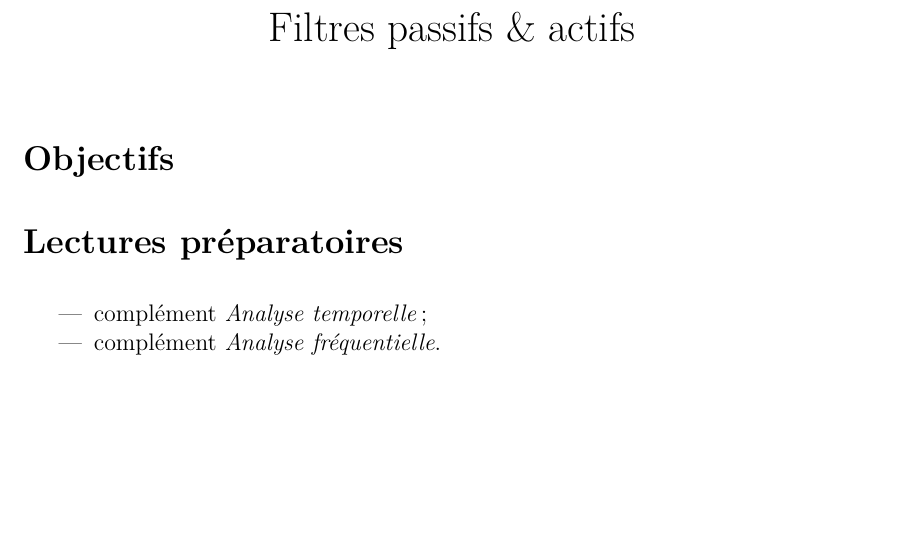
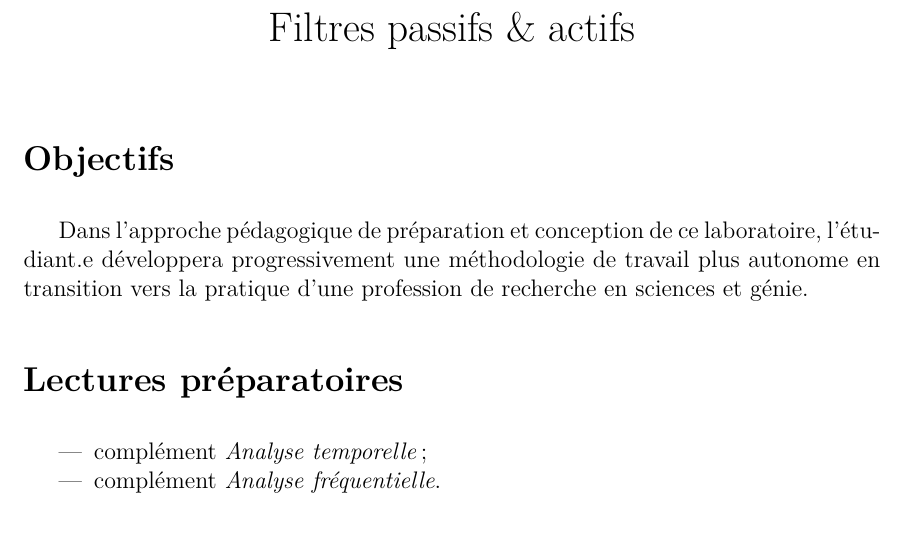
Before and after one commit to cniallen/electroniquex-ulaval, a LaTeX document (Labos&amp;Complements/Lab07/L07_Atelier.tex): part of page 1 of 4, cut so that both start at the same text, the shorter picture padded with empty space. Compiled offline with pdfLaTeX.

```diff
--- a/Laboratoires/Lab07/L07_Atelier.tex
+++ b/Labos&amp;Complements/Lab07/L07_Atelier.tex
@@ -58,7 +58,8 @@
 
 \section{Objectifs}
 
-%Une fonction essentielle accomplie par des circuits électriques dans le travail expérimental est celle de filtrer un signal. On peut alors retirer des fréquences indésirables et généralement obtenir une mesure plus fidèle avec un meilleur rapport signal sur bruit, par exemple. L’effet de différents filtres sur le gain et la phase de signaux en tension sera donc étudié dans ce laboratoire à l’aide du diagramme de Bode. En particulier, les performances de différents design de filtres avec des composants uniquement passifs seront comparées à un design intégrant un amplificateur opérationnel actif. Ce laboratoire, en association avec le deuxième devoir, a aussi pour objectif d’approfondir la compréhension de l’étudiant.e des domaines temporel et fréquentiel dans le cadre des transformations de Laplace et Fourier. La relation entre délai temporel et déphasage sera donc examinée pour le filtre RC. %Pédagogiquement dans l'approche de préparation et conception de ce laboratoire, l'étudiant.e développera progressivement une méthodologie de travail en transition vers... l'ingénieur.e ou le.la scientifique professionnelle n'a pas de protocole pour ... PLOGUER CONCEPTION
+%Une fonction essentielle accomplie par des circuits électriques dans le travail expérimental est celle de filtrer un signal. On peut alors retirer des fréquences indésirables et généralement obtenir une mesure plus fidèle avec un meilleur rapport signal sur bruit, par exemple. L’effet de différents filtres sur le gain et la phase de signaux en tension sera donc étudié dans ce laboratoire à l’aide du diagramme de Bode. En particulier, les performances de différents design de filtres avec des composants uniquement passifs seront comparées à un design intégrant un amplificateur opérationnel actif. Ce laboratoire, en association avec le deuxième devoir, a aussi pour objectif d’approfondir la compréhension de l’étudiant.e des domaines temporel et fréquentiel dans le cadre des transformations de Laplace et Fourier. La relation entre délai temporel et déphasage sera donc examinée pour le filtre RC.
+Dans l'approche pédagogique de préparation et conception de ce laboratoire, l'étudiant.e développera progressivement une méthodologie de travail plus autonome en transition vers la pratique d'une profession de recherche en sciences et génie.
 %
 %Sous-objectif: observer et quantifier le délai temporel du signal en tension aux bornes des différents composants de ce circuit RC série.
 %
```
Also changed, not shown: Labos&amp;Complements/Lab01/L01_Protocole.tex (renamed from Laboratoires/Lab01/L01_Protocole.tex), Labos&amp;Complements/Lab01/L1-sch-patate.pdf (renamed from Laboratoires/Lab01/L1-sch-patate.pdf), Labos&amp;Complements/Lab01/Tutoriel_Circuits_TinkerCad.pdf (renamed from Laboratoires/Lab01/Tutoriel_Circuits_TinkerCad.pdf), Labos&amp;Complements/Lab02/L02_Protocole.tex (renamed from Laboratoires/Lab02/L02_Protocole.tex), Labos&amp;Complements/Lab03/L03_Protocole.tex (renamed from Laboratoires/Lab03/L03_Protocole.tex), Labos&amp;Complements/Lab04/L04_Protocole.tex (renamed from Laboratoires/Lab04/L04_Protocole.tex), Labos&amp;Complements/Lab05/L05_Protocole.tex (renamed from Laboratoires/Lab05/L05_Protocole.tex), Labos&amp;Complements/Lab06/L06_Protocole.tex (renamed from Laboratoires/Lab06/L06_Protocole.tex), Labos&amp;Complements/Lab07/L07_Comp_Frequence.tex (renamed from Laboratoires/Lab06/Compl_9_Analyse_freq_v3.tex), Labos&amp;Complements/Lab08/L08_Atelier.tex (renamed from Laboratoires/Lab08/L08_Atelier.tex), Labos&amp;Complements/Lab08/L08_Comp_Oscillateurs.tex (renamed from Laboratoires/Lab08/L08_Complement.tex), Labos&amp;Complements/Lab09/L09_Atelier.tex (renamed from Laboratoires/Lab09/L09_Atelier.tex), Labos&amp;Complements/Lab09/LabX_CircuitLogique_Rétroingénierie_toFill_vCA2017.png (renamed from Laboratoires/Lab09/LabX_CircuitLogique_Rétroingénierie_toFill_vCA2017.png), Labos&amp;Complements/Lab09/LabX_CircuitLogique_Rétroingénierie_vCA2017.png (renamed from Laboratoires/Lab08/LabX_CircuitLogique_Rétroingénierie_vCA2017.png), 2 more files.
